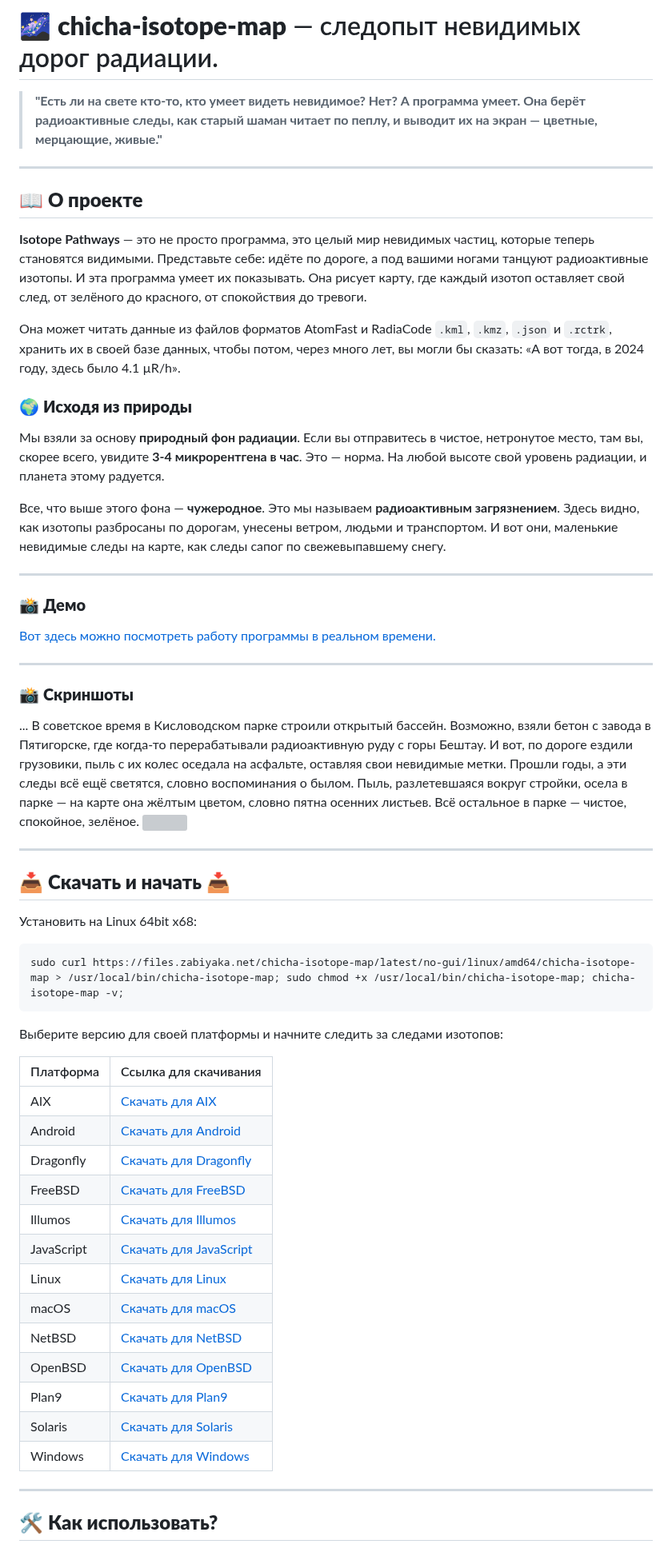
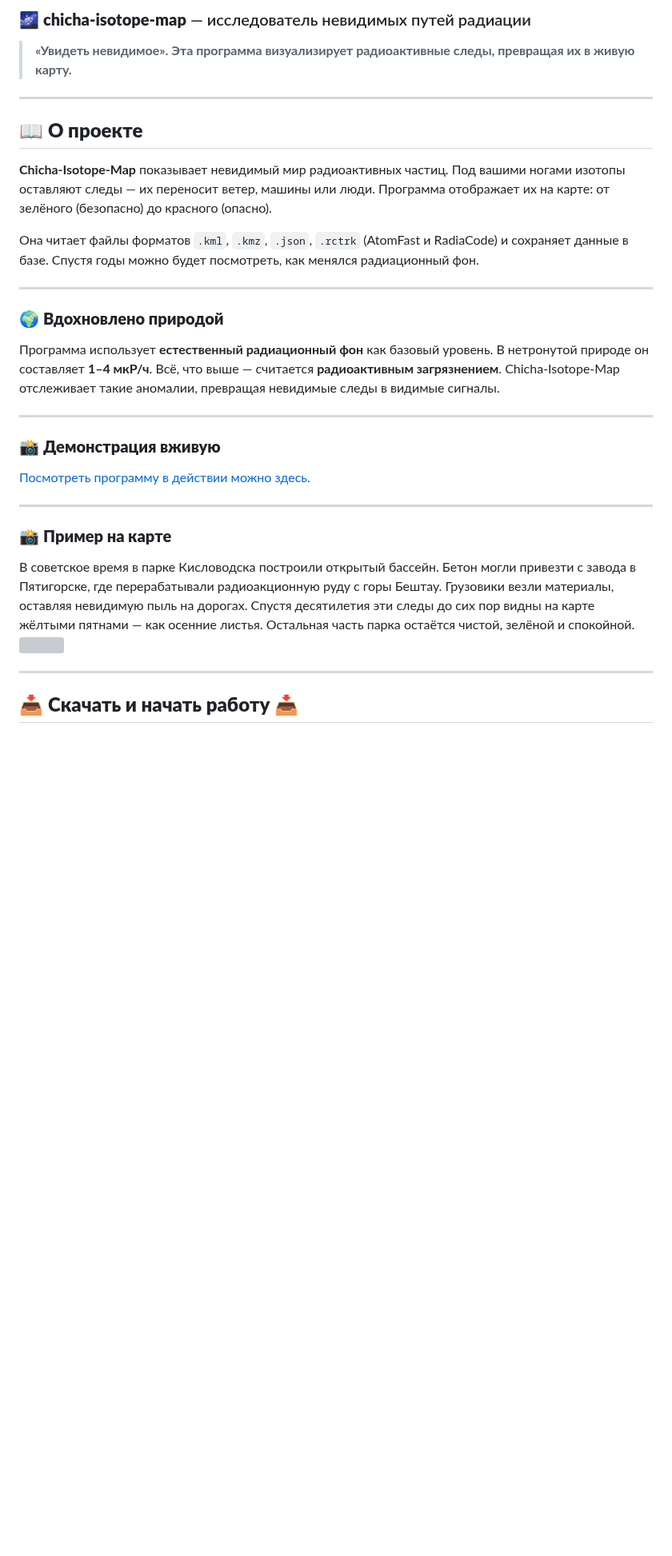
Before and after one commit to matveynator/chicha-isotope-map, a Markdown page: doc/README_RU.md, the part around one of its changes. Shown at 80% size. Rendered like a GitHub page; blank space fills up the shorter version; grey boxes are pictures that could not be loaded.

````diff
--- a/doc/README_RU.md
+++ b/doc/README_RU.md
@@ -1,66 +1,34 @@
-# 🌌 **chicha-isotope-map** — следопыт невидимых дорог радиации.
+### 🌌 **chicha-isotope-map** — исследователь невидимых путей радиации
 
-> **"Есть ли на свете кто-то, кто умеет видеть невидимое? Нет? А программа умеет. Она берёт радиоактивные следы, как старый шаман читает по пеплу, и выводит их на экран — цветные, мерцающие, живые."**
+> **«Увидеть невидимое». Эта программа визуализирует радиоактивные следы, превращая их в живую карту.**
 
 ---
 
 ## 📖 **О проекте**
 
-**Isotope Pathways** — это не просто программа, это целый мир невидимых частиц, которые теперь становятся видимыми. Представьте себе: идёте по дороге, а под вашими ногами танцуют радиоактивные изотопы. И эта программа умеет их показывать. Она рисует карту, где каждый изотоп оставляет свой след, от зелёного до красного, от спокойствия до тревоги.
+**Chicha-Isotope-Map** показывает невидимый мир радиоактивных частиц. Под вашими ногами изотопы оставляют следы — их переносит ветер, машины или люди. Программа отображает их на карте: от зелёного (безопасно) до красного (опасно).
 
-Она может читать данные из файлов форматов AtomFast и RadiaCode `.kml`, `.kmz`, `.json` и `.rctrk`, хранить их в своей базе данных, чтобы потом, через много лет, вы могли бы сказать: «А вот тогда, в 2024 году, здесь было 4.1 µR/h».
-
-
-### 🌍 **Исходя из природы**
-
-Мы взяли за основу **природный фон радиации**. Если вы отправитесь в чистое, нетронутое место, там вы, скорее всего, увидите **3-4 микрорентгена в час**. Это — норма. На любой высоте свой уровень радиации, и планета этому радуется.
-
-Все, что выше этого фона — **чужеродное**. Это мы называем **радиоактивным загрязнением**. Здесь видно, как изотопы разбросаны по дорогам, унесены ветром, людьми и транспортом. И вот они, маленькие невидимые следы на карте, как следы сапог по свежевыпавшему снегу.
-
+Она читает файлы форматов `.kml`, `.kmz`, `.json`, `.rctrk` (AtomFast и RadiaCode) и сохраняет данные в базе. Спустя годы можно будет посмотреть, как менялся радиационный фон.
 
 ---
 
-### 📸 **Демо**
+### 🌍 **Вдохновлено природой**
 
-<a href="https://jutsa.ru" target="_blank">Вот здесь можно посмотреть работу программы в реальном времени.</a>
+Программа использует **естественный радиационный фон** как базовый уровень. В нетронутой природе он составляет **1–4 мкР/ч**. Всё, что выше — считается **радиоактивным загрязнением**. Chicha-Isotope-Map отслеживает такие аномалии, превращая невидимые следы в видимые сигналы.
 
 ---
 
-### 📸 **Скриншоты**
+### 📸 **Демонстрация вживую**
 
-... В советское время в Кисловодском парке строили открытый бассейн. Возможно, взяли бетон с завода в Пятигорске, где когда-то перерабатывали радиоактивную руду с горы Бештау. И вот, по дороге ездили грузовики, пыль с их колес оседала на асфальте, оставляя свои невидимые метки. Прошли годы, а эти следы всё ещё светятся, словно воспоминания о былом. Пыль, разлетевшаяся вокруг стройки, осела в парке — на карте она жёлтым цветом, словно пятна осенних листьев. Всё остальное в парке — чистое, спокойное, зелёное.
-<img src="https://repository-images.githubusercontent.com/870016860/11fd6abc-fe8b-4cd8-95c2-df1c631c8762">
+<a href="https://jutsa.ru" target="_blank">Посмотреть программу в действии можно здесь.</a>
 
 ---
 
-## 📥 **Скачать и начать** 📥
+### 📸 **Пример на карте**
 
-
-Установить на Linux 64bit x68:
-```bash
-sudo curl https://files.zabiyaka.net/chicha-isotope-map/latest/no-gui/linux/amd64/chicha-isotope-map > /usr/local/bin/chicha-isotope-map; sudo chmod +x /usr/local/bin/chicha-isotope-map; chicha-isotope-map -v;
-```
-
-Выберите версию для своей платформы и начните следить за следами изотопов:
-
-| Платформа  | Ссылка для скачивания                                                                                 |
-|------------|-------------------------------------------------------------------------------------------------------|
-| AIX        | [Скачать для AIX](http://files.zabiyaka.net/chicha-isotope-map/latest/no-gui/aix/)                      |
-| Android    | [Скачать для Android](http://files.zabiyaka.net/chicha-isotope-map/latest/no-gui/android/)               |
-| Dragonfly  | [Скачать для Dragonfly](http://files.zabiyaka.net/chicha-isotope-map/latest/no-gui/dragonfly/)           |
-| FreeBSD    | [Скачать для FreeBSD](http://files.zabiyaka.net/chicha-isotope-map/latest/no-gui/freebsd/)               |
-| Illumos    | [Скачать для Illumos](http://files.zabiyaka.net/chicha-isotope-map/latest/no-gui/illumos/)               |
-| JavaScript | [Скачать для JavaScript](http://files.zabiyaka.net/chicha-isotope-map/latest/no-gui/js/)                 |
-| Linux      | [Скачать для Linux](http://files.zabiyaka.net/chicha-isotope-map/latest/no-gui/linux/)                   |
-| macOS      | [Скачать для macOS](http://files.zabiyaka.net/chicha-isotope-map/latest/no-gui/mac/)                     |
-| NetBSD     | [Скачать для NetBSD](http://files.zabiyaka.net/chicha-isotope-map/latest/no-gui/netbsd/)                 |
-| OpenBSD    | [Скачать для OpenBSD](http://files.zabiyaka.net/chicha-isotope-map/latest/no-gui/openbsd/)               |
-| Plan9      | [Скачать для Plan9](http://files.zabiyaka.net/chicha-isotope-map/latest/no-gui/plan9/)                   |
-| Solaris    | [Скачать для Solaris](http://files.zabiyaka.net/chicha-isotope-map/latest/no-gui/solaris/)               |
-| Windows    | [Скачать для Windows](http://files.zabiyaka.net/chicha-isotope-map/latest/no-gui/windows/)               |
-
+В советское время в парке Кисловодска построили открытый бассейн. Бетон могли привезти с завода в Пятигорске, где перерабатывали радиоакционную руду с горы Бештау. Грузовики везли материалы, оставляя невидимую пыль на дорогах. Спустя десятилетия эти следы до сих пор видны на карте жёлтыми пятнами — как осенние листья. Остальная часть парка остаётся чистой, зелёной и спокойной. <img src="https://repository-images.githubusercontent.com/870016860/11fd6abc-fe8b-4cd8-95c2-df1c631c8762">
 
 ---
 
-## 🛠 **Как использовать?**
+## 📥 **Скачать и начать работу** 📥
 
````
Also changed, not shown: other parts of doc/README_RU.md (+47 -28 lines).
